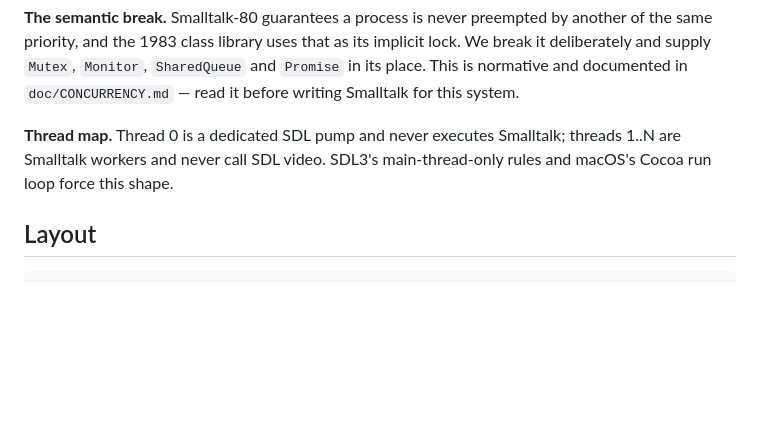
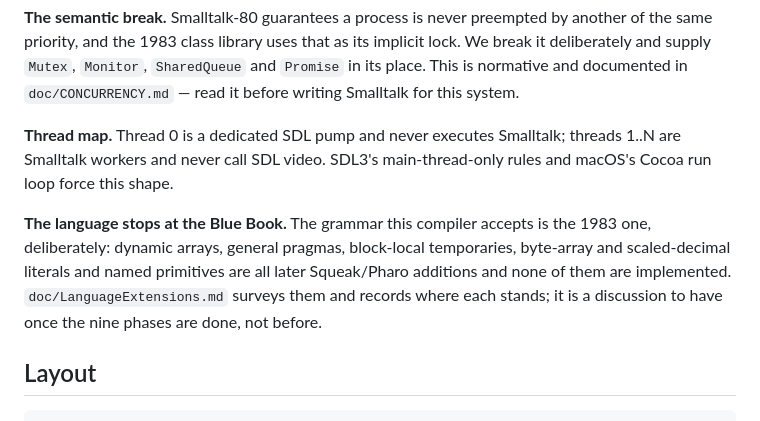
Before and after one commit to blakemcbride/Smalltalk-2026, a Markdown page: README.md, the part around the change. GitHub-like rendering; blank space fills up the shorter version.

````diff
--- a/README.md
+++ b/README.md
@@ -147,6 +147,13 @@ implicit lock. We break it deliberately and supply `Mutex`, `Monitor`,
 threads 1..N are Smalltalk workers and never call SDL video. SDL3's
 main-thread-only rules and macOS's Cocoa run loop force this shape.
 
+**The language stops at the Blue Book.** The grammar this compiler accepts is
+the 1983 one, deliberately: dynamic arrays, general pragmas, block-local
+temporaries, byte-array and scaled-decimal literals and named primitives are
+all later Squeak/Pharo additions and none of them are implemented.
+`doc/LanguageExtensions.md` surveys them and records where each stands; it is
+a discussion to have once the nine phases are done, not before.
+
 ## Layout
 
 ```
````
Also changed, not shown: doc/LanguageExtensions.md (added, +340 -0 lines).
